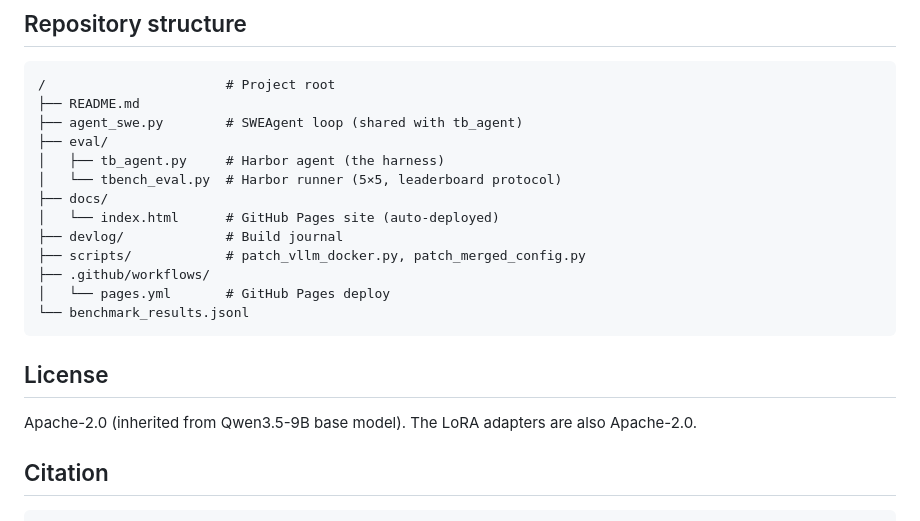
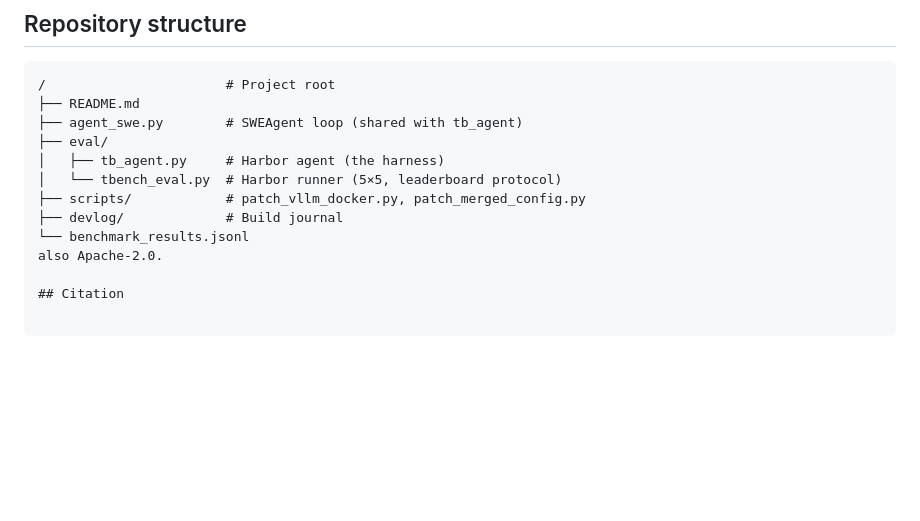
Before and after one commit to Mateooo93/le-gros-chaton, a Markdown page: README.md, the part around one of its changes. Drawn GitHub-style; blank space fills up the shorter version.

````diff
--- a/README.md
+++ b/README.md
@@ -88,18 +85,9 @@ The harness works on any OpenAI-compatible server.
 ├── eval/
 │   ├── tb_agent.py     # Harbor agent (the harness)
 │   └── tbench_eval.py  # Harbor runner (5×5, leaderboard protocol)
-├── docs/
-│   └── index.html      # GitHub Pages site (auto-deployed)
+├── scripts/            # patch_vllm_docker.py, patch_merged_config.py
 ├── devlog/             # Build journal
-├── scripts/            # patch_vllm_docker.py, patch_merged_config.py
-├── .github/workflows/
-│   └── pages.yml       # GitHub Pages deploy
 └── benchmark_results.jsonl
-```
-
-## License
-
-Apache-2.0 (inherited from Qwen3.5-9B base model). The LoRA adapters are
 also Apache-2.0.
 
 ## Citation
````
Also changed, not shown: other parts of README.md (+0 -3 lines), devlog/017_mi300x_vllm_serving.md (+29 -0 lines), devlog/018_release.md (deleted, +0 -200 lines).
